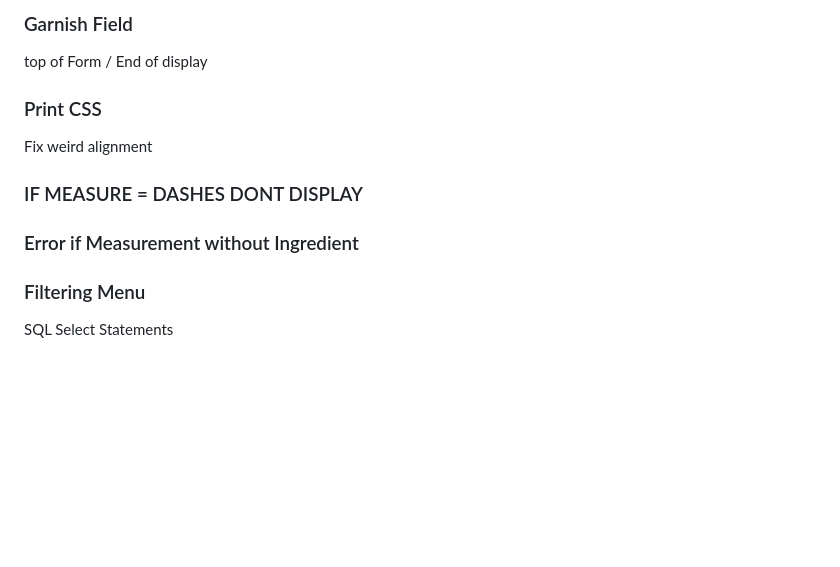
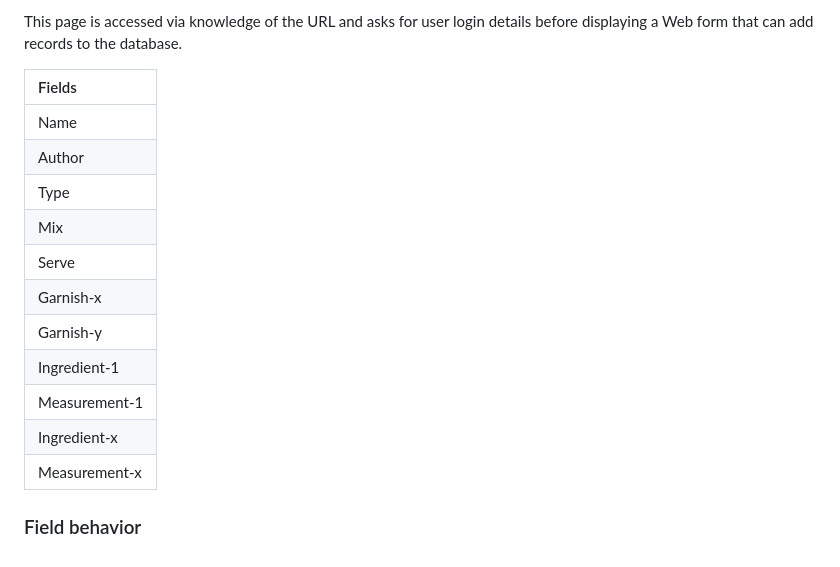
Before and after one commit to mdynight/drinks, a Markdown page: readme.md, the part around the change printed below. GitHub-like rendering; blank space fills up the shorter version.

```diff
--- a/readme.md
+++ b/readme.md
@@ -18,16 +35,19 @@ CSS to change display state of form stuff
 
-### Garnish Field
-top of Form / End of display
+This page is accessed via knowledge of the URL and asks for user login details before displaying a Web form that can add records to the database.
+
+|Fields|
+|:----|
+|Name|Required|
+|Author|
+|Type|Required|Drop-down|
+|Mix|Required|Drop-down|
+|Serve|Required|Drop-down|
+|Garnish-x|
+|Garnish-y|Hidden|
+|Ingredient-1|Required|Drop-down|
+|Measurement-1|Required|Drop-down|
+|Ingredient-x|Hidden|
+|Measurement-x|Hidden|
 
 
-### Print CSS
-Fix weird alignment
-
-
-### IF MEASURE = DASHES DONT DISPLAY
-
-
-### Error if Measurement without Ingredient
-
-### Filtering Menu
-SQL Select Statements
+### Field behavior
```
Also changed, not shown: other parts of readme.md (+28 -11 lines), pre-viz/form.png (added), pre-viz/view.png (added).
